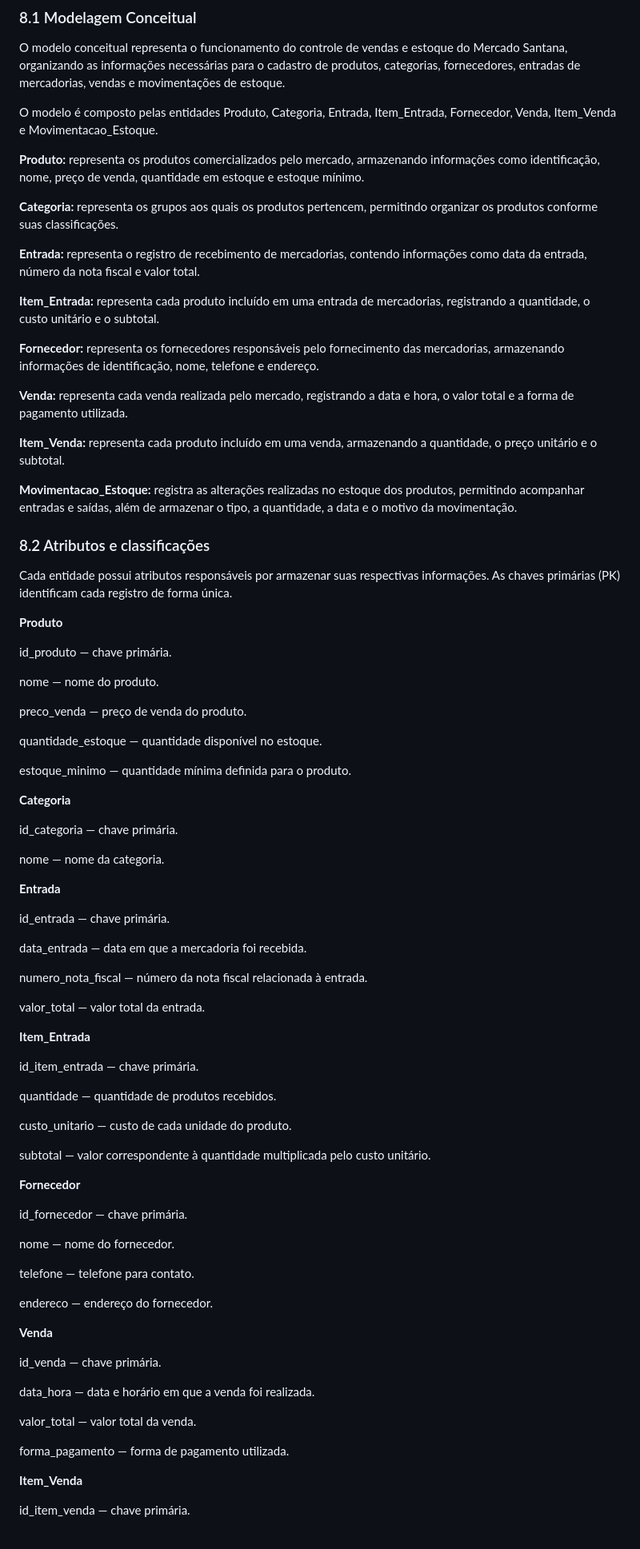
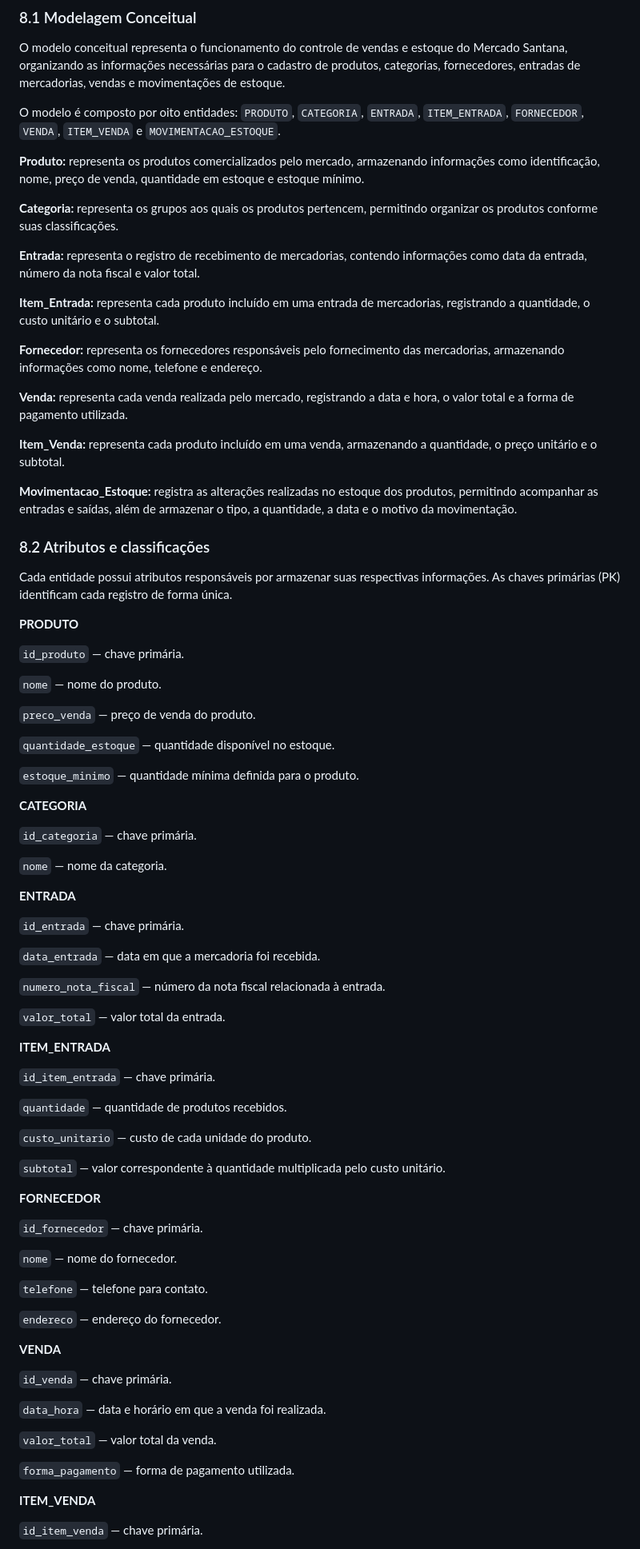
Before and after one commit to MillenaSantana/Sistema-de-Estoque-e-Vendas-do-Mercado-Santana, a Markdown page: README.md, the part around one of its changes. Shown at 80% size. Rendered like a GitHub page.

Commit message:
Revise README for clarity and formatting
Updated formatting and clarified entity descriptions in the README.

```diff
--- a/README.md
+++ b/README.md
@@ -276,7 +276,7 @@ entidades, atributos, relacionamentos e regras aplicadas ao modelo.
 
 O modelo conceitual representa o funcionamento do controle de vendas e estoque do Mercado Santana, organizando as informações necessárias para o cadastro de produtos, categorias, fornecedores, entradas de mercadorias, vendas e movimentações de estoque.
 
-O modelo é composto pelas entidades Produto, Categoria, Entrada, Item_Entrada, Fornecedor, Venda, Item_Venda e Movimentacao_Estoque.
+O modelo é composto por oito entidades: `PRODUTO`, `CATEGORIA`, `ENTRADA`, `ITEM_ENTRADA`, `FORNECEDOR`, `VENDA`, `ITEM_VENDA` e `MOVIMENTACAO_ESTOQUE`.
 
 **Produto:** representa os produtos comercializados pelo mercado, armazenando informações como identificação, nome, preço de venda, quantidade em estoque e estoque mínimo.
 
@@ -286,77 +286,77 @@ O modelo é composto pelas entidades Produto, Categoria, Entrada, Item_Entrada,
 
 **Item_Entrada:** representa cada produto incluído em uma entrada de mercadorias, registrando a quantidade, o custo unitário e o subtotal.
 
-**Fornecedor:** representa os fornecedores responsáveis pelo fornecimento das mercadorias, armazenando informações de identificação, nome, telefone e endereço.
+**Fornecedor:** representa os fornecedores responsáveis pelo fornecimento das mercadorias, armazenando informações como nome, telefone e endereço.
 
 **Venda:** representa cada venda realizada pelo mercado, registrando a data e hora, o valor total e a forma de pagamento utilizada.
 
 **Item_Venda:** representa cada produto incluído em uma venda, armazenando a quantidade, o preço unitário e o subtotal.
 
-**Movimentacao_Estoque:** registra as alterações realizadas no estoque dos produtos, permitindo acompanhar entradas e saídas, além de armazenar o tipo, a quantidade, a data e o motivo da movimentação.
+**Movimentacao_Estoque:** registra as alterações realizadas no estoque dos produtos, permitindo acompanhar as entradas e saídas, além de armazenar o tipo, a quantidade, a data e o motivo da movimentação.
 
 ### 8.2 Atributos e classificações
 
 Cada entidade possui atributos responsáveis por armazenar suas respectivas informações. As chaves primárias (PK) identificam cada registro de forma única.
 
-**Produto**
+**PRODUTO**
 
-id_produto — chave primária.
+`id_produto` — chave primária.
 
-nome — nome do produto.
+`nome` — nome do produto.
 
-preco_venda — preço de venda do produto.
+`preco_venda` — preço de venda do produto.
 
-quantidade_estoque — quantidade disponível no estoque.
+`quantidade_estoque` — quantidade disponível no estoque.
 
-estoque_minimo — quantidade mínima definida para o produto.
+`estoque_minimo` — quantidade mínima definida para o produto.
 
-**Categoria**
+**CATEGORIA**
 
-id_categoria — chave primária.
+`id_categoria` — chave primária.
 
-nome — nome da categoria.
+`nome` — nome da categoria.
 
-**Entrada**
+**ENTRADA**
 
-id_entrada — chave primária.
+`id_entrada` — chave primária.
 
-data_entrada — data em que a mercadoria foi recebida.
+`data_entrada` — data em que a mercadoria foi recebida.
 
-numero_nota_fiscal — número da nota fiscal relacionada à entrada.
+`numero_nota_fiscal` — número da nota fiscal relacionada à entrada.
 
-valor_total — valor total da entrada.
+`valor_total` — valor total da entrada.
 
-**Item_Entrada**
+**ITEM_ENTRADA**
 
-id_item_entrada — chave primária.
+`id_item_entrada` — chave primária.
 
-quantidade — quantidade de produtos recebidos.
+`quantidade` — quantidade de produtos recebidos.
 
-custo_unitario — custo de cada unidade do produto.
+`custo_unitario` — custo de cada unidade do produto.
 
-subtotal — valor correspondente à quantidade multiplicada pelo custo unitário.
+`subtotal` — valor correspondente à quantidade multiplicada pelo custo unitário.
 
-**Fornecedor**
+**FORNECEDOR**
 
-id_fornecedor — chave primária.
+`id_fornecedor` — chave primária.
 
-nome — nome do fornecedor.
+`nome` — nome do fornecedor.
 
-telefone — telefone para contato.
+`telefone` — telefone para contato.
 
-endereco — endereço do fornecedor.
+`endereco` — endereço do fornecedor.
 
-**Venda**
+**VENDA**
 
-id_venda — chave primária.
+`id_venda` — chave primária.
 
-data_hora — data e horário em que a venda foi realizada.
+`data_hora` — data e horário em que a venda foi realizada.
 
-valor_total — valor total da venda.
+`valor_total` — valor total da venda.
 
-forma_pagamento — forma de pagamento utilizada.
+`forma_pagamento` — forma de pagamento utilizada.
 
-**Item_Venda**
+**ITEM_VENDA**
 
-id_item_venda — chave primária.
+`id_item_venda` — chave primária.
 
```
Also changed, not shown: other parts of README.md (+28 -28 lines).
